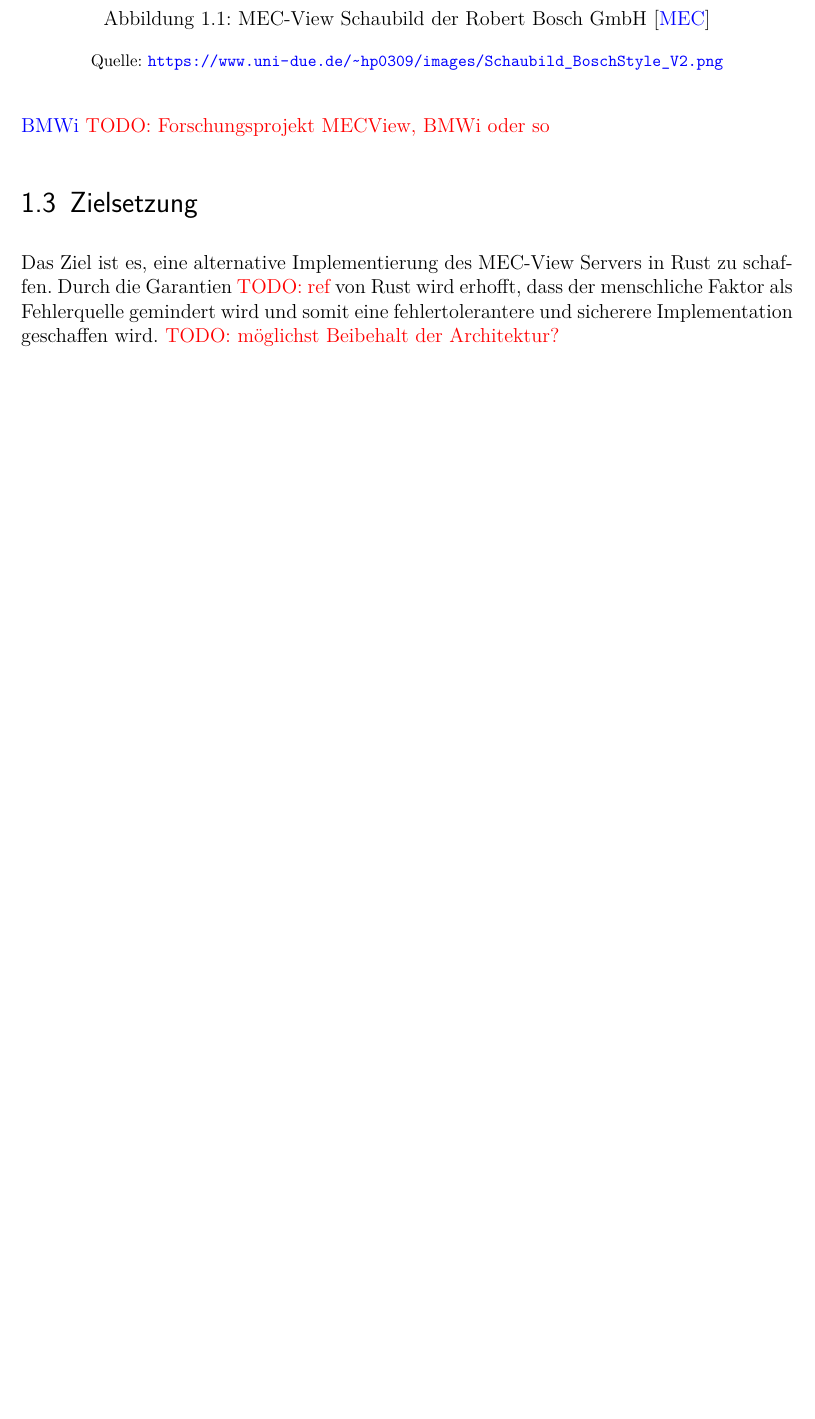
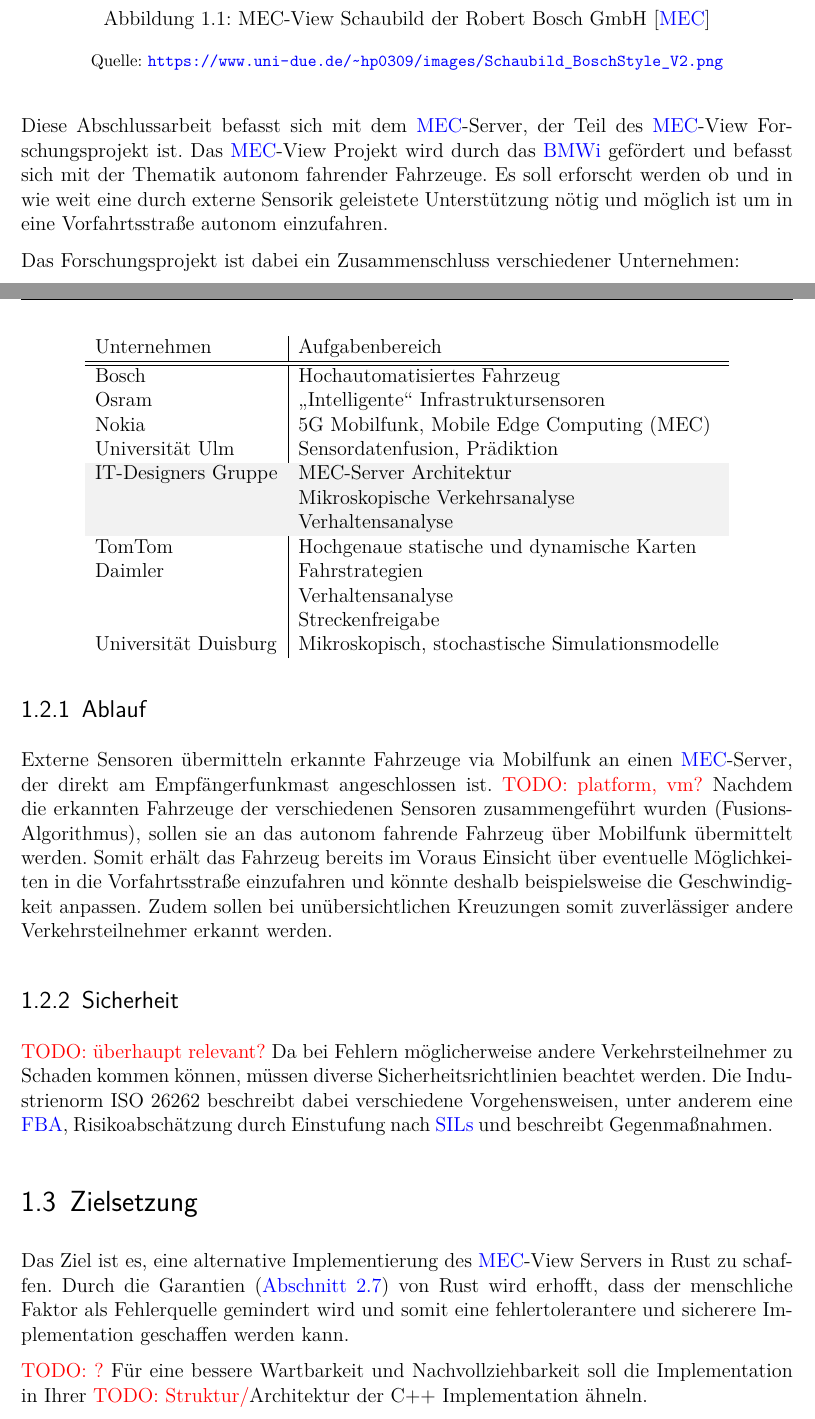
Before and after one commit to kellerkindt/bachelor-thesis, a LaTeX book (doc/doc.tex, which reads doc/sections/intro.tex): part of page 9 of 28 before the commit and two parts of pages 9 and 10 of 29 after it, the two joined at a grey line, cut so that both start at the same text, the shorter picture padded with empty space. The pictures show the PDF file doc/doc.pdf that the author committed with the source.

Commit message:
Add intro:mec (from praxissemesterbericht)

```diff
--- a/doc/sections/intro.tex
+++ b/doc/sections/intro.tex
@@ -17,5 +17,15 @@
 	\captionsource{\url{https://www.uni-due.de/~hp0309/images/Schaubild_BoschStyle_V2.png}}
 \end{figure}
 
-\gls{mec:bmwi}
-\todo{Forschungsprojekt MECView, BMWi oder so}
+Diese Abschlussarbeit befasst sich mit dem \gls{mec}-Server, der Teil des \gls{mec}-View Forschungsprojekt ist.
+Das \gls{mec}-View Projekt wird durch das \gls{bmwi} gefördert und befasst sich mit der Thematik autonom fahrender Fahrzeuge.
+Es soll erforscht werden ob und in wie weit eine durch externe Sensorik geleistete Unterstützung nötig und möglich ist um in eine Vorfahrtsstraße autonom einzufahren.
+
+Das Forschungsprojekt ist dabei ein Zusammenschluss verschiedener Unternehmen:
+\begin{center}
+	\begin{tabular}{l|l}
+		Unternehmen & Aufgabenbereich \\ \hline \hline
+		Bosch & Hochautomatisiertes Fahrzeug \\
+		Osram & \glqq{}Intelligente\grqq{} Infrastruktursensoren \\
+		Nokia & 5G Mobilfunk, Mobile Edge Computing (MEC) \\
+		Universität Ulm & Sensordatenfusion, Prädiktion \\
@@ -22,9 +35,30 @@
+		TomTom & Hochgenaue statische und dynamische Karten \\
+		Daimler & Fahrstrategien \\
+		& Verhaltensanalyse \\
+		& Streckenfreigabe \\
+		Universität Duisburg & Mikroskopisch, stochastische Simulationsmodelle
+	\end{tabular}
+\end{center}
+
+
+\subsection{Ablauf}
+Externe Sensoren übermitteln erkannte Fahrzeuge via Mobilfunk an einen \gls{mec}-Server, der direkt am Empfängerfunkmast angeschlossen ist. \todo{platform, vm?}
+Nachdem die erkannten Fahrzeuge der verschiedenen Sensoren zusammengeführt wurden (Fusions-Algorithmus), sollen sie an das autonom fahrende Fahrzeug über Mobilfunk übermittelt werden.
+Somit erhält das Fahrzeug bereits im Voraus Einsicht über eventuelle Möglichkeiten in die Vorfahrtsstraße einzufahren und könnte deshalb beispielsweise die Geschwindigkeit anpassen.
+Zudem sollen bei unübersichtlichen Kreuzungen somit zuverlässiger andere Verkehrsteilnehmer erkannt werden.
+
+\subsection{Sicherheit}
+\todo{überhaupt relevant?}
+Da bei Fehlern möglicherweise andere Verkehrsteilnehmer zu Schaden kommen können, müssen diverse Sicherheitsrichtlinien beachtet werden. Die Industrienorm ISO 26262 beschreibt dabei verschiedene Vorgehensweisen,
+unter anderem eine \gls{fba}, Risikoabschätzung durch Einstufung nach \glspl{sil} und beschreibt Gegenmaßnahmen.
+
 
 \section{Zielsetzung}
 
-Das Ziel ist es, eine alternative Implementierung des MEC-View Servers in Rust zu schaffen.
-Durch die Garantien \todo{ref} von Rust wird erhofft, dass der menschliche Faktor als Fehlerquelle gemindert wird und somit eine fehlertolerantere und sicherere Implementation geschaffen wird.
-\todo{möglichst Beibehalt der Architektur?}
+Das Ziel ist es, eine alternative Implementierung des \gls{mec}-View Servers in Rust zu schaffen.
+Durch die Garantien (\autoref{rust:guarantees}) von Rust wird erhofft, dass der menschliche Faktor als Fehlerquelle gemindert wird und somit eine fehlertolerantere und sicherere Implementation geschaffen werden kann.
+
+\todo{?} Für eine bessere Wartbarkeit und Nachvollziehbarkeit soll die Implementation in Ihrer \todo{Struktur/}Architektur der C++ Implementation ähneln.
 
 
 \section{Aufbau der Arbeit}
```
Also changed, not shown: doc/acronym.tex (+4 -1 lines), doc/sections/rust.tex (+1 -0 lines), doc/doc.pdf, doc/sections/intro.tex (3 more changed lines).
